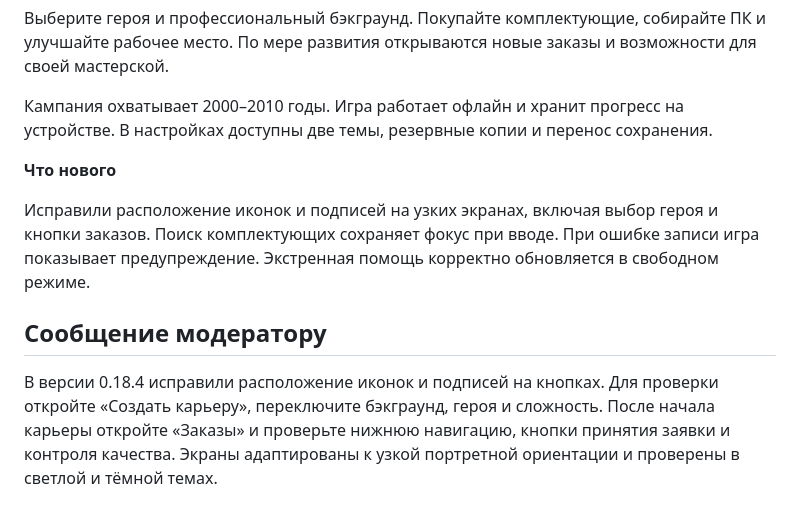
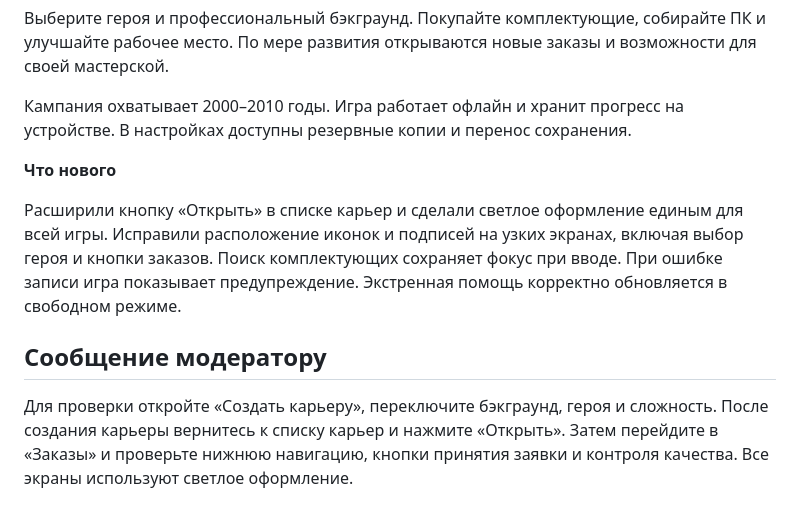
Before and after one commit to MarcoPolo54321/it-chronicles, a Markdown page: media/rustore/README.md, the part around the change. Rendered like a GitHub page.

```diff
--- a/media/rustore/README.md
+++ b/media/rustore/README.md
@@ -25,12 +25,12 @@
 
 Выберите героя и профессиональный бэкграунд. Покупайте комплектующие, собирайте ПК и улучшайте рабочее место. По мере развития открываются новые заказы и возможности для своей мастерской.
 
-Кампания охватывает 2000–2010 годы. Игра работает офлайн и хранит прогресс на устройстве. В настройках доступны две темы, резервные копии и перенос сохранения.
+Кампания охватывает 2000–2010 годы. Игра работает офлайн и хранит прогресс на устройстве. В настройках доступны резервные копии и перенос сохранения.
 
 **Что нового**
 
-Исправили расположение иконок и подписей на узких экранах, включая выбор героя и кнопки заказов. Поиск комплектующих сохраняет фокус при вводе. При ошибке записи игра показывает предупреждение. Экстренная помощь корректно обновляется в свободном режиме.
+Расширили кнопку «Открыть» в списке карьер и сделали светлое оформление единым для всей игры. Исправили расположение иконок и подписей на узких экранах, включая выбор героя и кнопки заказов. Поиск комплектующих сохраняет фокус при вводе. При ошибке записи игра показывает предупреждение. Экстренная помощь корректно обновляется в свободном режиме.
 
 ## Сообщение модератору
 
-В версии 0.18.4 исправили расположение иконок и подписей на кнопках. Для проверки откройте «Создать карьеру», переключите бэкграунд, героя и сложность. После начала карьеры откройте «Заказы» и проверьте нижнюю навигацию, кнопки принятия заявки и контроля качества. Экраны адаптированы к узкой портретной ориентации и проверены в светлой и тёмной темах.
+Для проверки откройте «Создать карьеру», переключите бэкграунд, героя и сложность. После создания карьеры вернитесь к списку карьер и нажмите «Открыть». Затем перейдите в «Заказы» и проверьте нижнюю навигацию, кнопки принятия заявки и контроля качества. Все экраны используют светлое оформление.
```
Also changed, not shown: README.md (+2 -0 lines), media/rustore/01-career.jpg, media/rustore/02-orders.jpg, media/rustore/03-quality-check.jpg, media/rustore/04-hero.jpg, media/rustore/05-workshop.jpg, 9 other files.
